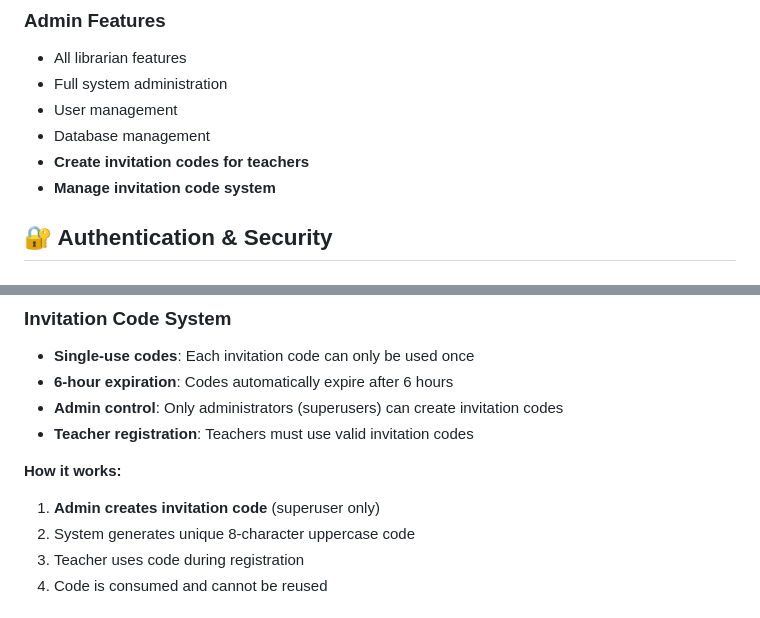
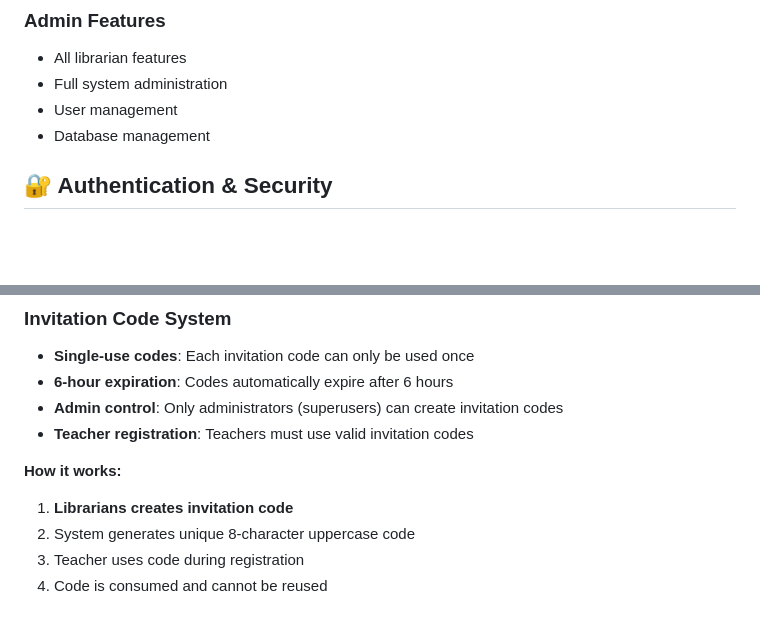
Before and after one commit to immatt-0/lenbrary, a Markdown page: README.md, 2 parts joined by grey strips. GitHub-like rendering; blank space fills up the shorter version.

```diff
--- a/README.md
+++ b/README.md
@@ -90,8 +90,6 @@ Lenbrary is a comprehensive library management system designed for educational i
 - Full system administration
 - User management
 - Database management
-- **Create invitation codes for teachers**
-- **Manage invitation code system**
 
 ## 🔐 Authentication & Security
 
@@ -113,7 +111,7 @@ Lenbrary is a comprehensive library management system designed for educational i
 - **Teacher registration**: Teachers must use valid invitation codes
 
 **How it works:**
-1. **Admin creates invitation code** (superuser only)
+1. **Librarians creates invitation code**
 2. System generates unique 8-character uppercase code
 3. Teacher uses code during registration
 4. Code is consumed and cannot be reused
```
